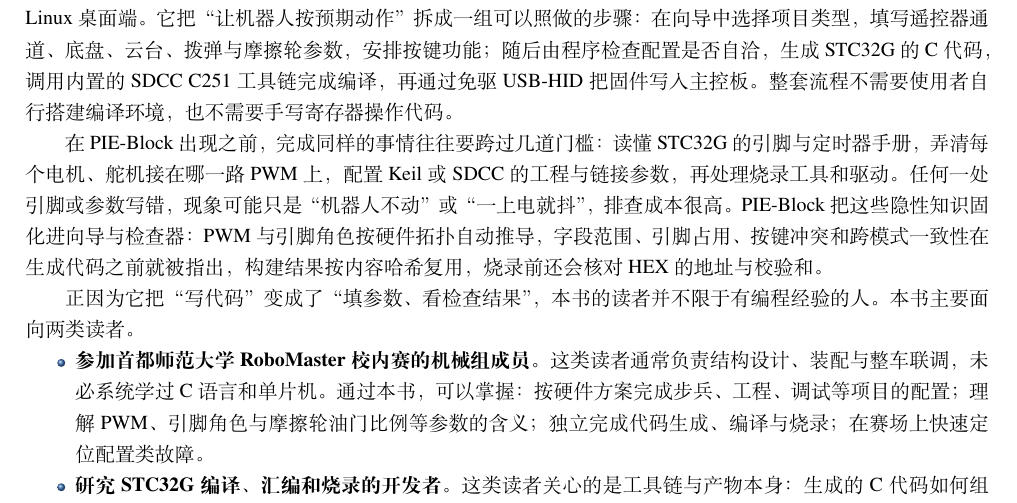
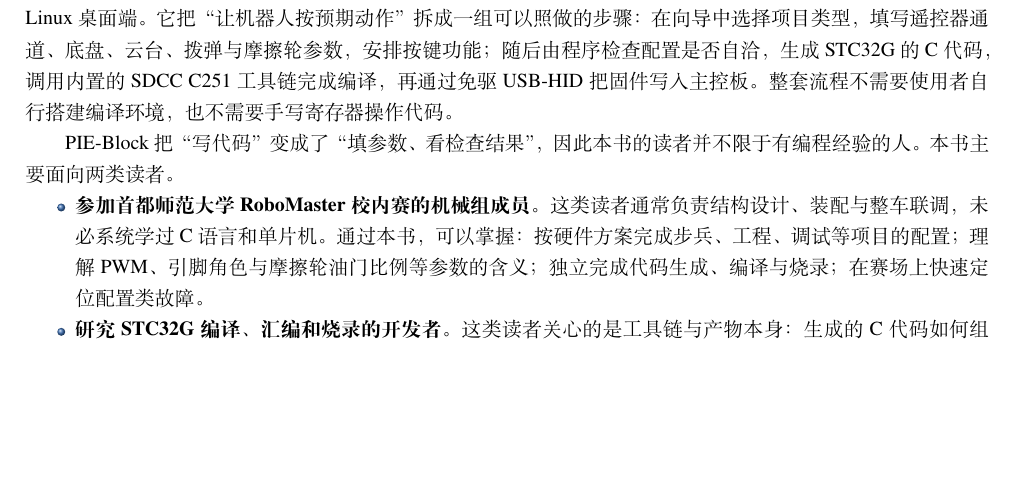
Before and after one commit to louqingjie/PIE-Block, a LaTeX book (book/main.tex, which reads book/chapters/ch01.tex): part of page 3 of 16, cut so that both start at the same text, the shorter picture padded with empty space. Compiled offline with XeLaTeX; a missing font is replaced by an installed copy or a similar font.

Commit message:
docs(book): 删除 1.1 中关于 PIE-Block 出现前的一段

```diff
--- a/book/chapters/ch01.tex
+++ b/book/chapters/ch01.tex
@@ -10,14 +10,7 @@
 免驱 USB-HID 把固件写入主控板。整套流程不需要使用者自行搭建编译环境，也不需要手写
 寄存器操作代码。
 
-在 PIE-Block 出现之前，完成同样的事情往往要跨过几道门槛：读懂 STC32G 的引脚与定时器
-手册，弄清每个电机、舵机接在哪一路 PWM 上，配置 Keil 或 SDCC 的工程与链接参数，再处理
-烧录工具和驱动。任何一处引脚或参数写错，现象可能只是“机器人不动”或“一上电就抖”，
-排查成本很高。PIE-Block 把这些隐性知识固化进向导与检查器：PWM 与引脚角色按硬件拓扑
-自动推导，字段范围、引脚占用、按键冲突和跨模式一致性在生成代码之前就被指出，构建结果
-按内容哈希复用，烧录前还会核对 HEX 的地址与校验和。
-
-正因为它把“写代码”变成了“填参数、看检查结果”，本书的读者并不限于有编程经验的人。
+PIE-Block 把“写代码”变成了“填参数、看检查结果”，因此本书的读者并不限于有编程经验的人。
 本书主要面向两类读者。
 
 \begin{itemize}
```
